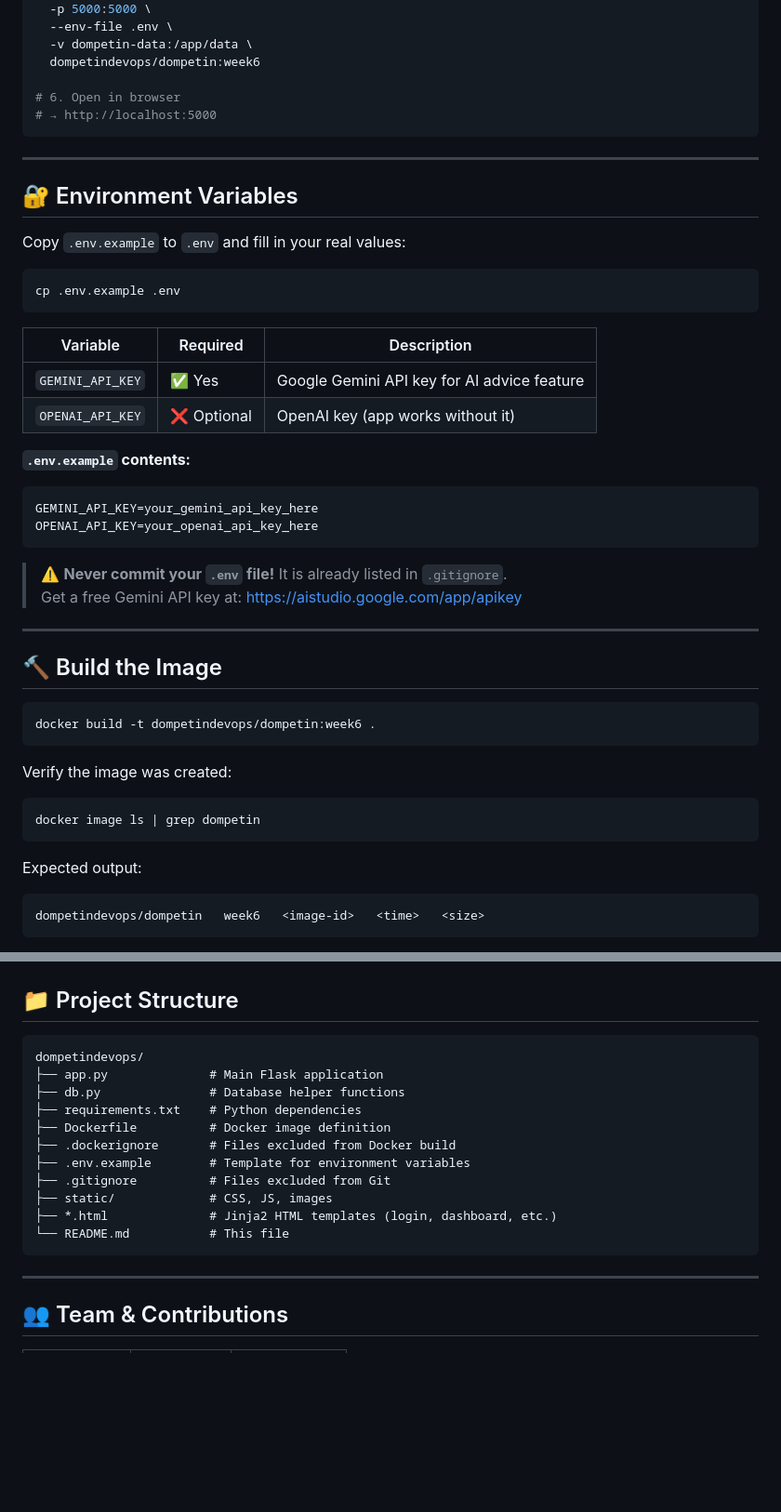
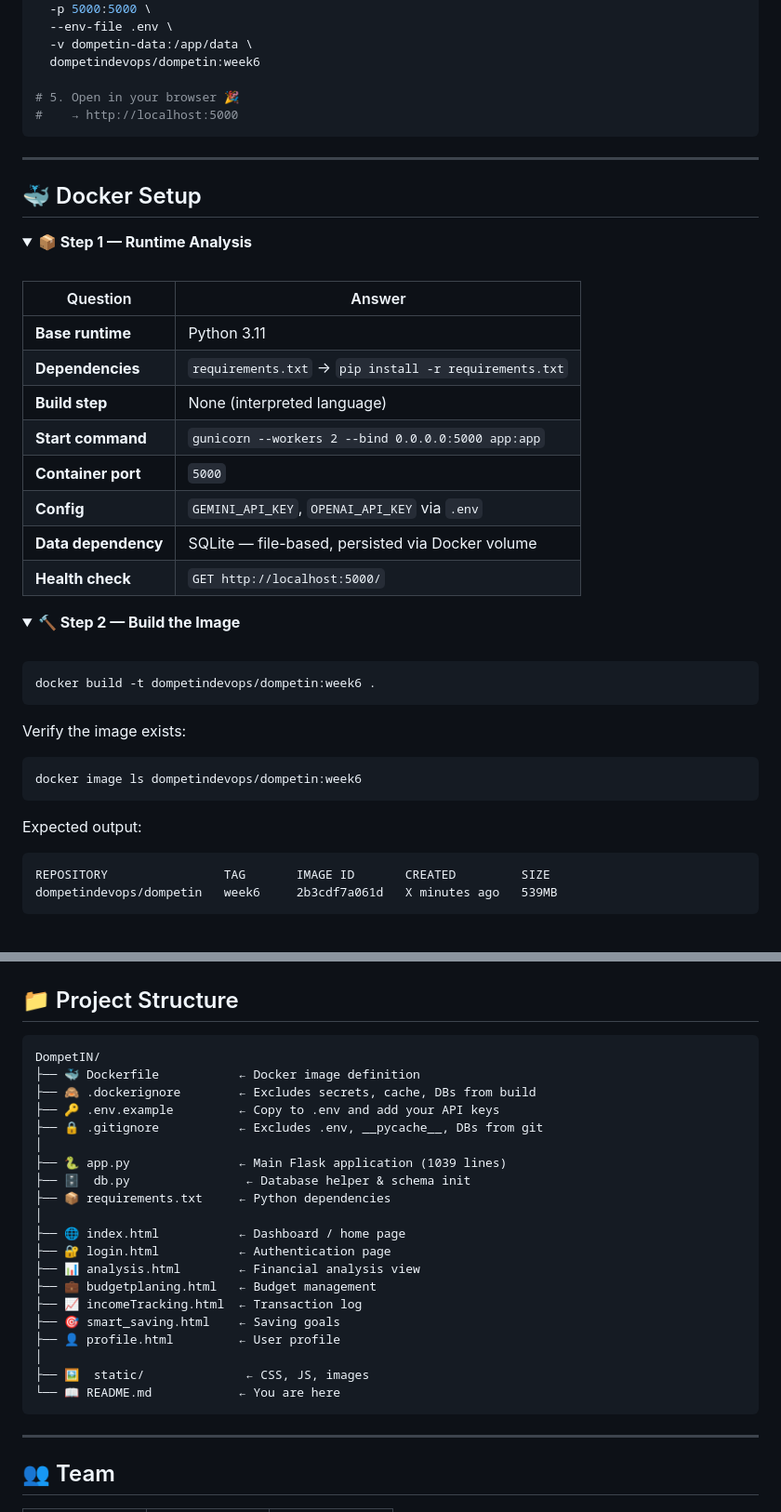
Before and after one commit to basyidchairil-netizen/DompetIN, a Markdown page: README.md, 2 parts joined by grey strips. Shown at 93% size. Drawn GitHub-style; folded sections open; blank space fills up the shorter version.

````diff
--- a/README.md
+++ b/README.md
@@ -74,50 +110,50 @@ docker run -d \
   -v dompetin-data:/app/data \
   dompetindevops/dompetin:week6
 
-# 6. Open in browser
-# → http://localhost:5000
+# 5. Open in your browser 🎉
+#    → http://localhost:5000
 ```
 
 ---
 
-## 🔐 Environment Variables
+## 🐳 Docker Setup
 
-Copy `.env.example` to `.env` and fill in your real values:
+<details>
+<summary><b>📦 Step 1 — Runtime Analysis</b></summary>
 
-```bash
-cp .env.example .env
-```
+<br/>
 
-| Variable | Required | Description |
-|---|---|---|
-| `GEMINI_API_KEY` | ✅ Yes | Google Gemini API key for AI advice feature |
-| `OPENAI_API_KEY` | ❌ Optional | OpenAI key (app works without it) |
+| Question | Answer |
+|---|---|
+| **Base runtime** | Python 3.11 |
+| **Dependencies** | `requirements.txt` → `pip install -r requirements.txt` |
+| **Build step** | None (interpreted language) |
+| **Start command** | `gunicorn --workers 2 --bind 0.0.0.0:5000 app:app` |
+| **Container port** | `5000` |
+| **Config** | `GEMINI_API_KEY`, `OPENAI_API_KEY` via `.env` |
+| **Data dependency** | SQLite — file-based, persisted via Docker volume |
+| **Health check** | `GET http://localhost:5000/` |
 
-**`.env.example` contents:**
-```env
-GEMINI_API_KEY=your_gemini_api_key_here
-OPENAI_API_KEY=your_openai_api_key_here
-```
+</details>
 
-> ⚠️ **Never commit your `.env` file!** It is already listed in `.gitignore`.
-> Get a free Gemini API key at: https://aistudio.google.com/app/apikey
+<details>
+<summary><b>🔨 Step 2 — Build the Image</b></summary>
 
----
-
-## 🔨 Build the Image
+<br/>
 
 ```bash
 docker build -t dompetindevops/dompetin:week6 .
 ```
 
-Verify the image was created:
+Verify the image exists:
 
 ```bash
-docker image ls | grep dompetin
+docker image ls dompetindevops/dompetin:week6
 ```
 
 Expected output:
 ```
-dompetindevops/dompetin   week6   <image-id>   <time>   <size>
+REPOSITORY                TAG       IMAGE ID       CREATED         SIZE
+dompetindevops/dompetin   week6     2b3cdf7a061d   X minutes ago   539MB
 ```
 
@@ -241,20 +337,29 @@ docker volume ls | grep dompetin
 ## 📁 Project Structure
 
 ```
-dompetindevops/
-├── app.py              # Main Flask application
-├── db.py               # Database helper functions
-├── requirements.txt    # Python dependencies
-├── Dockerfile          # Docker image definition
-├── .dockerignore       # Files excluded from Docker build
-├── .env.example        # Template for environment variables
-├── .gitignore          # Files excluded from Git
-├── static/             # CSS, JS, images
-├── *.html              # Jinja2 HTML templates (login, dashboard, etc.)
-└── README.md           # This file
+DompetIN/
+├── 🐳 Dockerfile           ← Docker image definition
+├── 🙈 .dockerignore        ← Excludes secrets, cache, DBs from build
+├── 🔑 .env.example         ← Copy to .env and add your API keys
+├── 🔒 .gitignore           ← Excludes .env, __pycache__, DBs from git
+│
+├── 🐍 app.py               ← Main Flask application (1039 lines)
+├── 🗄️  db.py                ← Database helper & schema init
+├── 📦 requirements.txt     ← Python dependencies
+│
+├── 🌐 index.html           ← Dashboard / home page
+├── 🔐 login.html           ← Authentication page
+├── 📊 analysis.html        ← Financial analysis view
+├── 💼 budgetplaning.html   ← Budget management
+├── 📈 incomeTracking.html  ← Transaction log
+├── 🎯 smart_saving.html    ← Saving goals
+├── 👤 profile.html         ← User profile
+│
+├── 🖼️  static/              ← CSS, JS, images
+└── 📖 README.md            ← You are here
 ```
 
 ---
 
-## 👥 Team & Contributions
+## 👥 Team
 
````
Also changed, not shown: other parts of README.md (+219 -88 lines).
